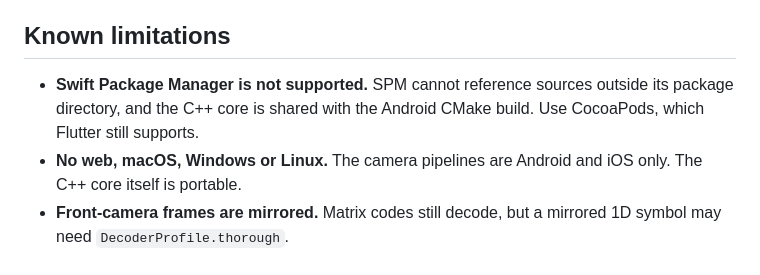
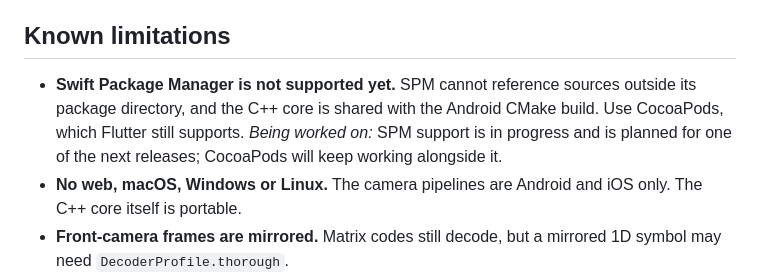
Before and after one commit to envererdem18/lightweight_barcode_scanner, a Markdown page: README.md, the part around the change. Rendered like a GitHub page.

Commit message:
docs: update known limitations section in README.md for Swift Package Manager support

```diff
--- a/README.md
+++ b/README.md
@@ -307,9 +307,11 @@ noisier:
 
 ## Known limitations
 
-* **Swift Package Manager is not supported.** SPM cannot reference sources
+* **Swift Package Manager is not supported yet.** SPM cannot reference sources
   outside its package directory, and the C++ core is shared with the Android
   CMake build. Use CocoaPods, which Flutter still supports.
+  *Being worked on:* SPM support is in progress and is planned for one of the
+  next releases; CocoaPods will keep working alongside it.
 * **No web, macOS, Windows or Linux.** The camera pipelines are Android and
   iOS only. The C++ core itself is portable.
 * **Front-camera frames are mirrored.** Matrix codes still decode, but a
```
